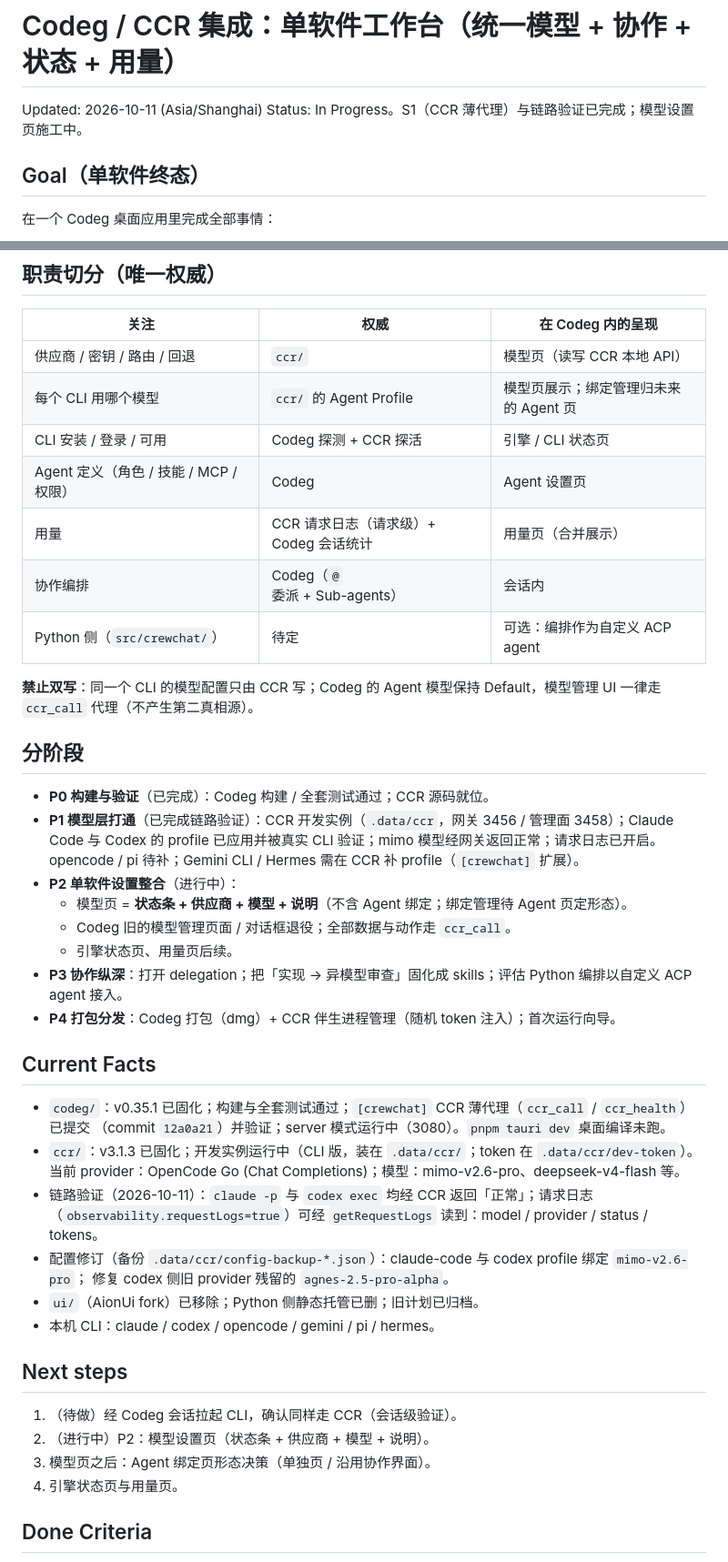
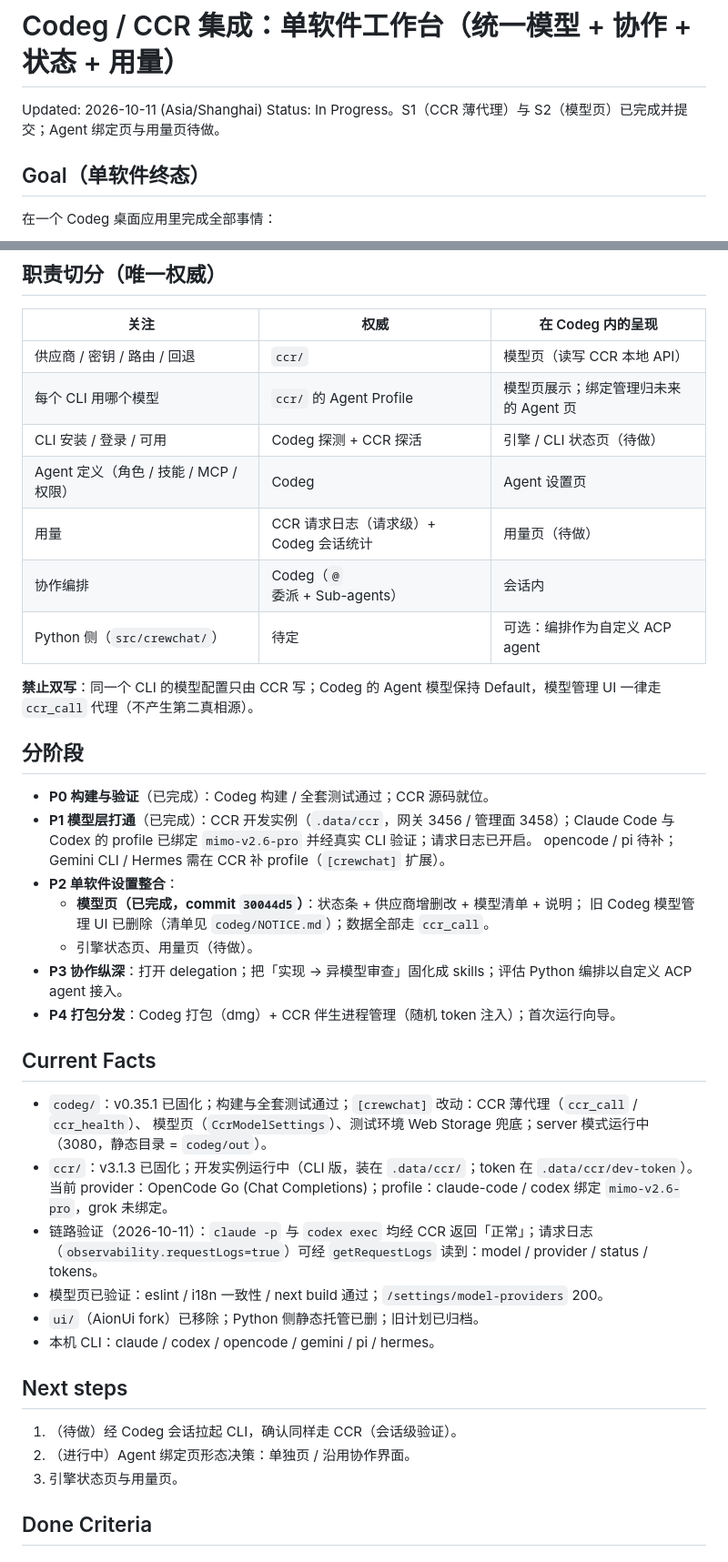
Before and after one commit to pengtao199/CrewChat, a Markdown page: docs/plans/codeg-ccr-integration.md, 2 parts joined by grey strips. Shown at 91% size. Rendered like a GitHub page.

Commit message:
docs(plans): S2 模型页完成记录与后续顺序更新

```diff
--- a/docs/plans/codeg-ccr-integration.md
+++ b/docs/plans/codeg-ccr-integration.md
@@ -1,7 +1,7 @@
 # Codeg / CCR 集成：单软件工作台（统一模型 + 协作 + 状态 + 用量）
 
 Updated: 2026-10-11 (Asia/Shanghai)
-Status: In Progress。S1（CCR 薄代理）与链路验证已完成；模型设置页施工中。
+Status: In Progress。S1（CCR 薄代理）与 S2（模型页）已完成并提交；Agent 绑定页与用量页待做。
 
 ## Goal（单软件终态）
 
@@ -19,9 +19,9 @@ Status: In Progress。S1（CCR 薄代理）与链路验证已完成；模型设
 | --- | --- | --- |
 | 供应商 / 密钥 / 路由 / 回退 | `ccr/` | 模型页（读写 CCR 本地 API） |
 | 每个 CLI 用哪个模型 | `ccr/` 的 Agent Profile | 模型页展示；绑定管理归未来的 Agent 页 |
-| CLI 安装 / 登录 / 可用 | Codeg 探测 + CCR 探活 | 引擎 / CLI 状态页 |
+| CLI 安装 / 登录 / 可用 | Codeg 探测 + CCR 探活 | 引擎 / CLI 状态页（待做） |
 | Agent 定义（角色 / 技能 / MCP / 权限） | Codeg | Agent 设置页 |
-| 用量 | CCR 请求日志（请求级）+ Codeg 会话统计 | 用量页（合并展示） |
+| 用量 | CCR 请求日志（请求级）+ Codeg 会话统计 | 用量页（待做） |
 | 协作编排 | Codeg（`@` 委派 + Sub-agents） | 会话内 |
 | Python 侧（`src/crewchat/`） | 待定 | 可选：编排作为自定义 ACP agent |
 
@@ -31,35 +31,33 @@ Status: In Progress。S1（CCR 薄代理）与链路验证已完成；模型设
 ## 分阶段
 
 - **P0 构建与验证**（已完成）：Codeg 构建 / 全套测试通过；CCR 源码就位。
-- **P1 模型层打通**（已完成链路验证）：CCR 开发实例（`.data/ccr`，网关 3456 / 管理面 3458）；Claude Code 与
-  Codex 的 profile 已应用并被真实 CLI 验证；mimo 模型经网关返回正常；请求日志已开启。
+- **P1 模型层打通**（已完成）：CCR 开发实例（`.data/ccr`，网关 3456 / 管理面 3458）；Claude Code 与
+  Codex 的 profile 已绑定 `mimo-v2.6-pro` 并经真实 CLI 验证；请求日志已开启。
   opencode / pi 待补；Gemini CLI / Hermes 需在 CCR 补 profile（`[crewchat]` 扩展）。
-- **P2 单软件设置整合**（进行中）：
-  - 模型页 = **状态条 + 供应商 + 模型 + 说明**（不含 Agent 绑定；绑定管理待 Agent 页定形态）。
-  - Codeg 旧的模型管理页面 / 对话框退役；全部数据与动作走 `ccr_call`。
-  - 引擎状态页、用量页后续。
+- **P2 单软件设置整合**：
+  - **模型页（已完成，commit `30044d5`）**：状态条 + 供应商增删改 + 模型清单 + 说明；
+    旧 Codeg 模型管理 UI 已删除（清单见 `codeg/NOTICE.md`）；数据全部走 `ccr_call`。
+  - 引擎状态页、用量页（待做）。
 - **P3 协作纵深**：打开 delegation；把「实现 → 异模型审查」固化成 skills；评估 Python 编排以自定义 ACP agent 接入。
 - **P4 打包分发**：Codeg 打包（dmg）+ CCR 伴生进程管理（随机 token 注入）；首次运行向导。
 
 ## Current Facts
 
-- `codeg/`：v0.35.1 已固化；构建与全套测试通过；`[crewchat]` CCR 薄代理（`ccr_call` / `ccr_health`）已提交
-  （commit `12a0a21`）并验证；server 模式运行中（3080）。`pnpm tauri dev` 桌面编译未跑。
+- `codeg/`：v0.35.1 已固化；构建与全套测试通过；`[crewchat]` 改动：CCR 薄代理（`ccr_call` / `ccr_health`）、
+  模型页（`CcrModelSettings`）、测试环境 Web Storage 兜底；server 模式运行中（3080，静态目录 = `codeg/out`）。
 - `ccr/`：v3.1.3 已固化；开发实例运行中（CLI 版，装在 `.data/ccr/`；token 在 `.data/ccr/dev-token`）。
-  当前 provider：OpenCode Go (Chat Completions)；模型：mimo-v2.6-pro、deepseek-v4-flash 等。
+  当前 provider：OpenCode Go (Chat Completions)；profile：claude-code / codex 绑定 `mimo-v2.6-pro`，grok 未绑定。
 - 链路验证（2026-10-11）：`claude -p` 与 `codex exec` 均经 CCR 返回「正常」；请求日志
   （`observability.requestLogs=true`）可经 `getRequestLogs` 读到：model / provider / status / tokens。
-- 配置修订（备份 `.data/ccr/config-backup-*.json`）：claude-code 与 codex profile 绑定 `mimo-v2.6-pro`；
-  修复 codex 侧旧 provider 残留的 `agnes-2.5-pro-alpha`。
+- 模型页已验证：eslint / i18n 一致性 / next build 通过；`/settings/model-providers` 200。
 - `ui/`（AionUi fork）已移除；Python 侧静态托管已删；旧计划已归档。
 - 本机 CLI：claude / codex / opencode / gemini / pi / hermes。
 
 ## Next steps
 
 1. （待做）经 Codeg 会话拉起 CLI，确认同样走 CCR（会话级验证）。
-2. （进行中）P2：模型设置页（状态条 + 供应商 + 模型 + 说明）。
-3. 模型页之后：Agent 绑定页形态决策（单独页 / 沿用协作界面）。
-4. 引擎状态页与用量页。
+2. （进行中）Agent 绑定页形态决策：单独页 / 沿用协作界面。
+3. 引擎状态页与用量页。
 
 ## Done Criteria
 
```
